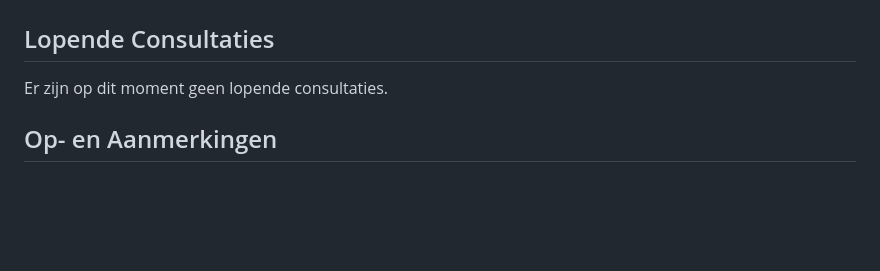
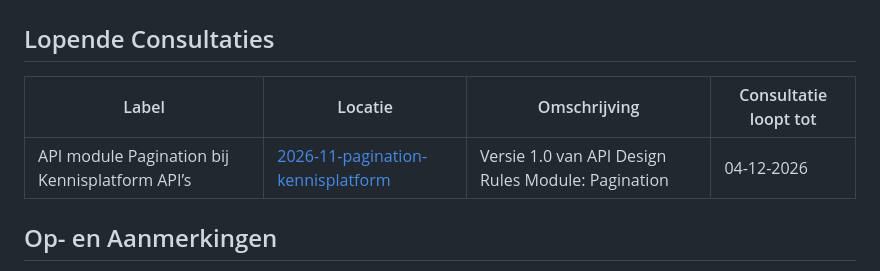
Before and after one commit to Logius-standaarden/Openbare-Consultaties, a Markdown page: README.md, the part around the change. Rendered like a GitHub page; blank space fills up the shorter version.

Commit message:
Publiceer nieuwe consultatie voor ADR module Pagination (#46)

```diff
--- a/README.md
+++ b/README.md
@@ -2,10 +2,11 @@
 
 ## Lopende Consultaties
 
-<!-- | Label | Locatie | Omschrijving | Consultatie loopt tot |
+| Label | Locatie | Omschrijving | Consultatie loopt tot |
 |---|---|---|---|
-| Authorization Decision Log | [2026-04-adl](./2026-04-adl)| Versie 1.0 van Authorization Decision Log | 29 mei 2026 | -->
-Er zijn op dit moment geen lopende consultaties.
+| API module Pagination bij Kennisplatform API’s | [2026-11-pagination-kennisplatform](./2026-11-pagination-kennisplatform)| Versie 1.0 van API Design Rules Module: Pagination | 04-12-2026 |
+
+<!-- Er zijn op dit moment geen lopende consultaties. -->
 
 ## Op- en Aanmerkingen
 
```
